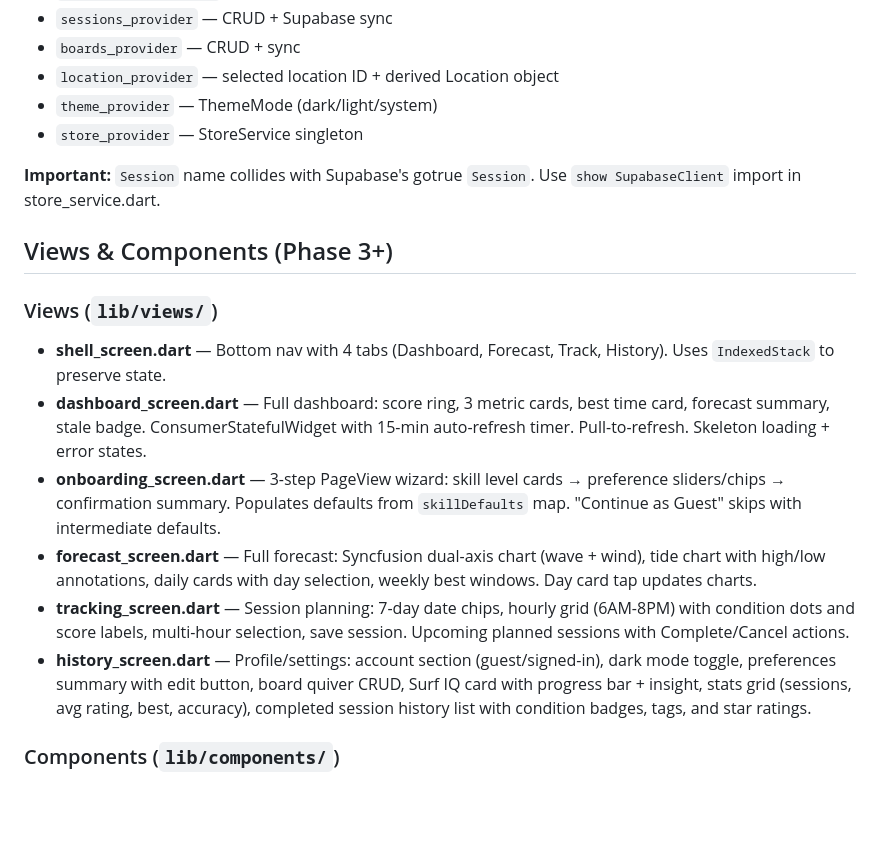
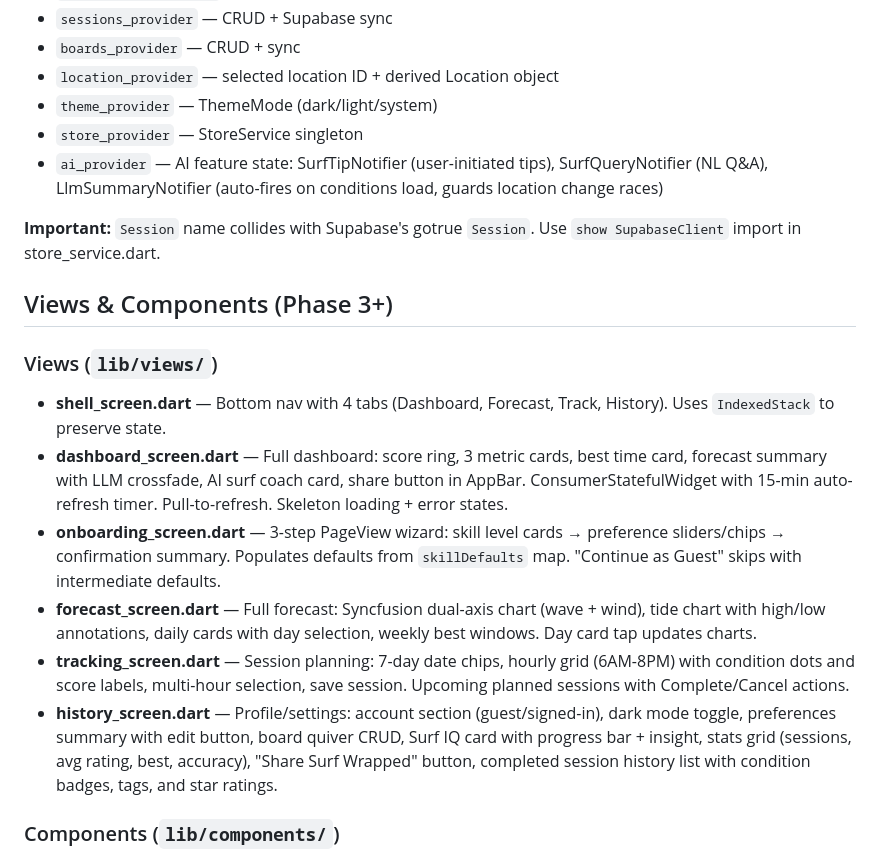
Before and after one commit to ndp2133/boardcast-flutter, a Markdown page: CLAUDE.md, the part around one of its changes. Drawn GitHub-style; blank space fills up the shorter version.

```diff
--- a/CLAUDE.md
+++ b/CLAUDE.md
@@ -82,6 +83,7 @@ All in `lib/state/`:
 - `location_provider` — selected location ID + derived Location object
 - `theme_provider` — ThemeMode (dark/light/system)
 - `store_provider` — StoreService singleton
+- `ai_provider` — AI feature state: SurfTipNotifier (user-initiated tips), SurfQueryNotifier (NL Q&A), LlmSummaryNotifier (auto-fires on conditions load, guards location change races)
 
 **Important:** `Session` name collides with Supabase's gotrue `Session`. Use `show SupabaseClient` import in store_service.dart.
 
@@ -89,11 +91,11 @@ All in `lib/state/`:
 
 ### Views (`lib/views/`)
 - **shell_screen.dart** — Bottom nav with 4 tabs (Dashboard, Forecast, Track, History). Uses `IndexedStack` to preserve state.
-- **dashboard_screen.dart** — Full dashboard: score ring, 3 metric cards, best time card, forecast summary, stale badge. ConsumerStatefulWidget with 15-min auto-refresh timer. Pull-to-refresh. Skeleton loading + error states.
+- **dashboard_screen.dart** — Full dashboard: score ring, 3 metric cards, best time card, forecast summary with LLM crossfade, AI surf coach card, share button in AppBar. ConsumerStatefulWidget with 15-min auto-refresh timer. Pull-to-refresh. Skeleton loading + error states.
 - **onboarding_screen.dart** — 3-step PageView wizard: skill level cards → preference sliders/chips → confirmation summary. Populates defaults from `skillDefaults` map. "Continue as Guest" skips with intermediate defaults.
 - **forecast_screen.dart** — Full forecast: Syncfusion dual-axis chart (wave + wind), tide chart with high/low annotations, daily cards with day selection, weekly best windows. Day card tap updates charts.
 - **tracking_screen.dart** — Session planning: 7-day date chips, hourly grid (6AM-8PM) with condition dots and score labels, multi-hour selection, save session. Upcoming planned sessions with Complete/Cancel actions.
-- **history_screen.dart** — Profile/settings: account section (guest/signed-in), dark mode toggle, preferences summary with edit button, board quiver CRUD, Surf IQ card with progress bar + insight, stats grid (sessions, avg rating, best, accuracy), completed session history list with condition badges, tags, and star ratings.
+- **history_screen.dart** — Profile/settings: account section (guest/signed-in), dark mode toggle, preferences summary with edit button, board quiver CRUD, Surf IQ card with progress bar + insight, stats grid (sessions, avg rating, best, accuracy), "Share Surf Wrapped" button, completed session history list with condition badges, tags, and star ratings.
 
 ### Components (`lib/components/`)
 - **score_ring.dart** — Animated arc (CustomPainter) with 0-100 score + condition label. 900ms ease-out animation.
```
Also changed, not shown: other parts of CLAUDE.md (+23 -6 lines).
